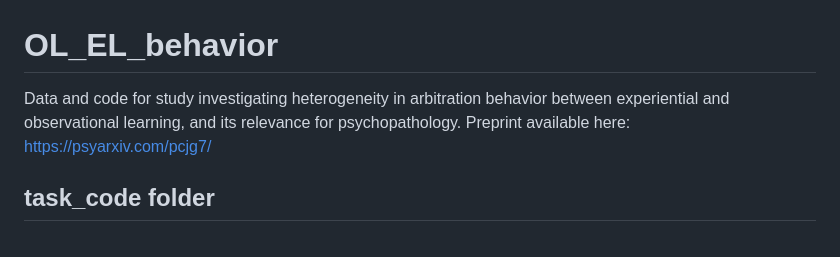
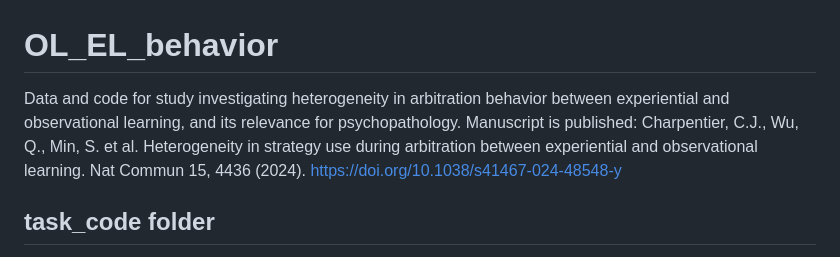
Before and after one commit to ccharpen/OL_EL_behavior, a Markdown page: README.md, the part around the change. Rendered like a GitHub page.

```diff
--- a/README.md
+++ b/README.md
@@ -1,5 +1,7 @@
 # OL_EL_behavior
-Data and code for study investigating heterogeneity in arbitration behavior between experiential and observational learning, and its relevance for psychopathology. Preprint available here: https://psyarxiv.com/pcjg7/
+Data and code for study investigating heterogeneity in arbitration behavior between experiential and observational learning, and its relevance for psychopathology.
+Manuscript is published:
+Charpentier, C.J., Wu, Q., Min, S. et al. Heterogeneity in strategy use during arbitration between experiential and observational learning. Nat Commun 15, 4436 (2024). https://doi.org/10.1038/s41467-024-48548-y
 
 ## task_code folder
 This folder contains the code to run the task online and uses jsPsych and HTML. A demo of the task instructions, practice, and first 10 trials is available at: https://obsexplearn.web.app/
```
